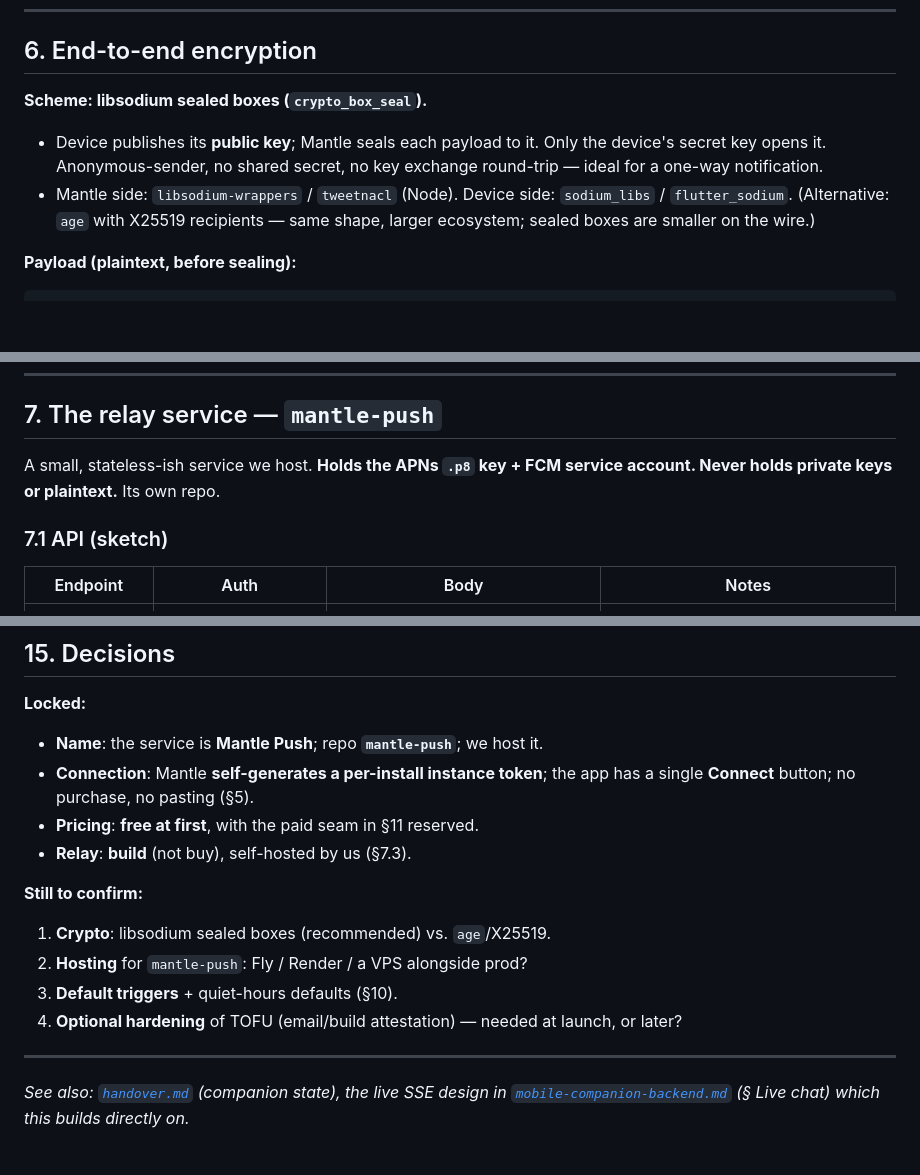
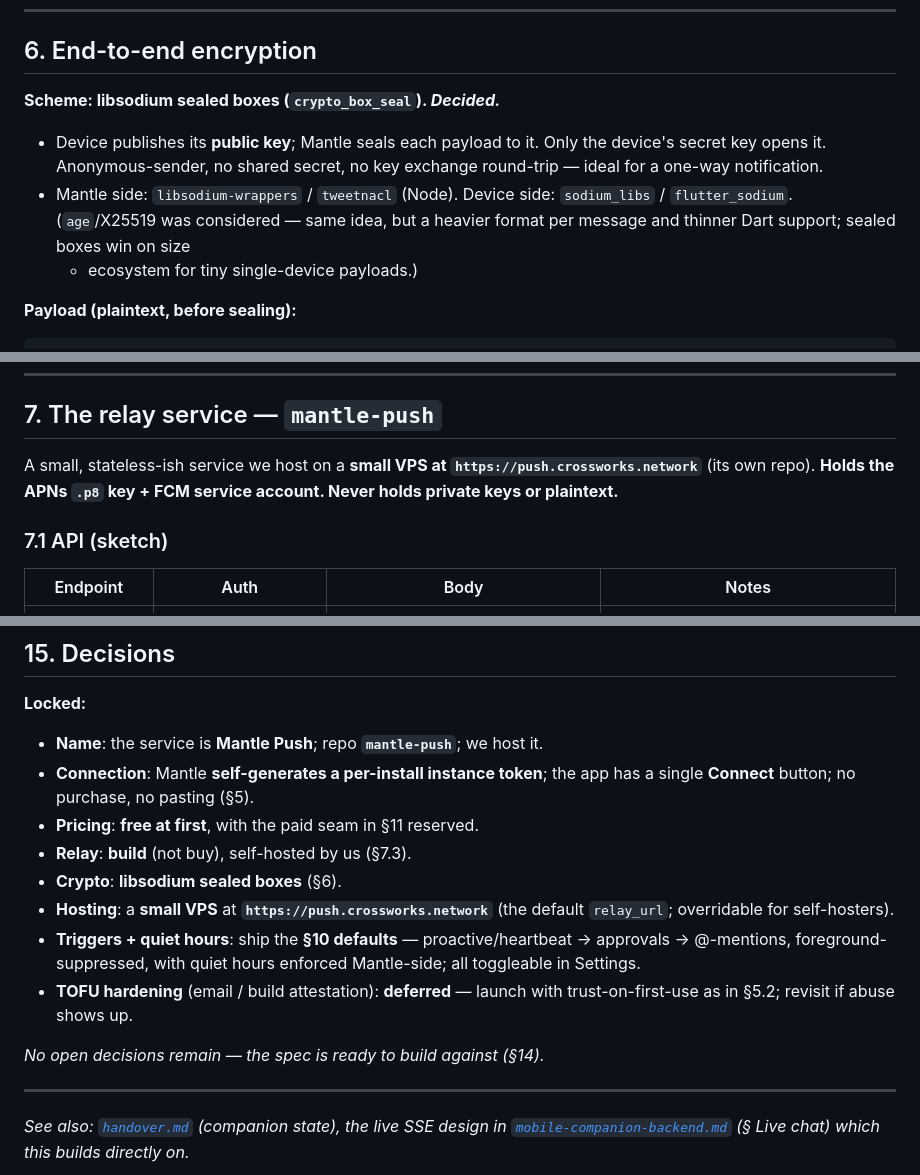
Before and after one commit to crossworks-engineering/mantle-mobile, a Markdown page: docs/push-notifications.md, 3 parts joined by grey strips. Drawn GitHub-style; blank space fills up the shorter version.

Commit message:
docs(push): lock remaining decisions in the Mantle Push spec
All open items resolved → status "approved — ready to build":
- Crypto: libsodium sealed boxes.
- Hosting: small VPS at https://push.crossworks.network (default relay_url,
  overridable for self-hosters).
- Triggers + quiet hours: ship the §10 defaults, toggleable in Settings.
- TOFU hardening: deferred (launch with trust-on-first-use).

Co-Authored-By: Claude Opus 4.8 (1M context) <noreply@anthropic.com>

````diff
--- a/docs/push-notifications.md
+++ b/docs/push-notifications.md
@@ -175,13 +175,14 @@ default.)
 
 ## 6. End-to-end encryption
 
-**Scheme: libsodium sealed boxes (`crypto_box_seal`).**
+**Scheme: libsodium sealed boxes (`crypto_box_seal`). _Decided._**
 - Device publishes its **public key**; Mantle seals each payload to it. Only the
   device's secret key opens it. Anonymous-sender, no shared secret, no key
   exchange round-trip — ideal for a one-way notification.
 - Mantle side: `libsodium-wrappers` / `tweetnacl` (Node). Device side:
-  `sodium_libs` / `flutter_sodium`. (Alternative: `age` with X25519 recipients —
-  same shape, larger ecosystem; sealed boxes are smaller on the wire.)
+  `sodium_libs` / `flutter_sodium`. (`age`/X25519 was considered — same idea, but
+  a heavier format per message and thinner Dart support; sealed boxes win on size
+  + ecosystem for tiny single-device payloads.)
 
 **Payload (plaintext, before sealing):**
 ```jsonc
@@ -207,8 +208,9 @@ on tap (it already has the SSE/REST path). No plaintext ever rides APNs/FCM.
 
 ## 7. The relay service — `mantle-push`
 
-A small, stateless-ish service we host. **Holds the APNs `.p8` key + FCM service
-account. Never holds private keys or plaintext.** Its own repo.
+A small, stateless-ish service we host on a **small VPS at
+`https://push.crossworks.network`** (its own repo). **Holds the APNs `.p8` key +
+FCM service account. Never holds private keys or plaintext.**
 
 ### 7.1 API (sketch)
 
@@ -386,13 +389,16 @@ Each milestone is independently demoable; M1–M3 prove the whole spine.
   has a single **Connect** button; no purchase, no pasting (§5).
 - **Pricing**: **free at first**, with the paid seam in §11 reserved.
 - **Relay**: **build** (not buy), self-hosted by us (§7.3).
+- **Crypto**: **libsodium sealed boxes** (§6).
+- **Hosting**: a **small VPS** at **`https://push.crossworks.network`** (the
+  default `relay_url`; overridable for self-hosters).
+- **Triggers + quiet hours**: ship the **§10 defaults** — proactive/heartbeat →
+  approvals → @-mentions, foreground-suppressed, with quiet hours enforced
+  Mantle-side; all toggleable in Settings.
+- **TOFU hardening** (email / build attestation): **deferred** — launch with
+  trust-on-first-use as in §5.2; revisit if abuse shows up.
 
-**Still to confirm:**
-1. **Crypto**: libsodium sealed boxes (recommended) vs. `age`/X25519.
-2. **Hosting** for `mantle-push`: Fly / Render / a VPS alongside prod?
-3. **Default triggers** + quiet-hours defaults (§10).
-4. **Optional hardening** of TOFU (email/build attestation) — needed at launch,
-   or later?
+_No open decisions remain — the spec is ready to build against (§14)._
 
 ---
 
````
Also changed, not shown: other parts of docs/push-notifications.md (+3 -2 lines).
